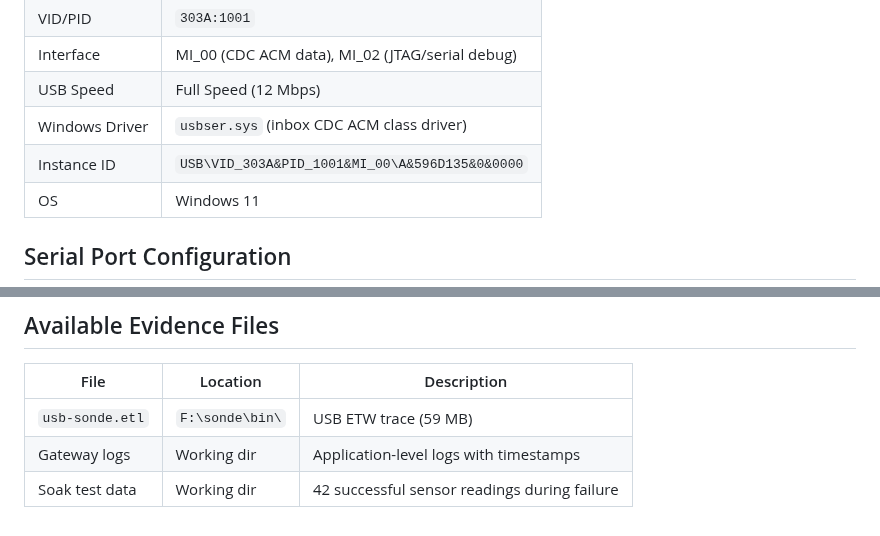
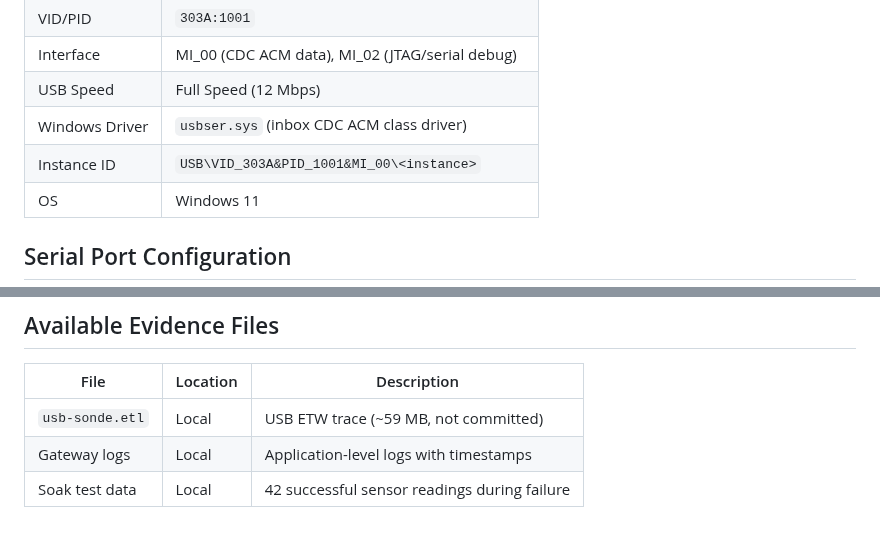
Before and after one commit to Alan-Jowett/sonde, a Markdown page: docs/investigations/usbser-error-22.md, 2 parts joined by grey strips. Rendered like a GitHub page.

Commit message:
docs: fix SharedWriter type, redact instance ID, use relative paths
Co-authored-by: Copilot <223556219+Copilot@users.noreply.github.com>

```diff
--- a/docs/investigations/usbser-error-22.md
+++ b/docs/investigations/usbser-error-22.md
@@ -75,7 +75,7 @@ stale pipe.
 | Interface | MI_00 (CDC ACM data), MI_02 (JTAG/serial debug) |
 | USB Speed | Full Speed (12 Mbps) |
 | Windows Driver | `usbser.sys` (inbox CDC ACM class driver) |
-| Instance ID | `USB\VID_303A&PID_1001&MI_00\A&596D135&0&0000` |
+| Instance ID | `USB\VID_303A&PID_1001&MI_00\<instance>` |
 | OS | Windows 11 |
 
 ## Serial Port Configuration
@@ -145,6 +145,6 @@ endpoint that was torn down during the reset.
 
 | File | Location | Description |
 |------|----------|-------------|
-| `usb-sonde.etl` | `F:\sonde\bin\` | USB ETW trace (59 MB) |
-| Gateway logs | Working dir | Application-level logs with timestamps |
-| Soak test data | Working dir | 42 successful sensor readings during failure |
+| `usb-sonde.etl` | Local | USB ETW trace (~59 MB, not committed) |
+| Gateway logs | Local | Application-level logs with timestamps |
+| Soak test data | Local | 42 successful sensor readings during failure |
```
Also changed, not shown: other parts of docs/investigations/usbser-error-22.md (+1 -1 lines).
